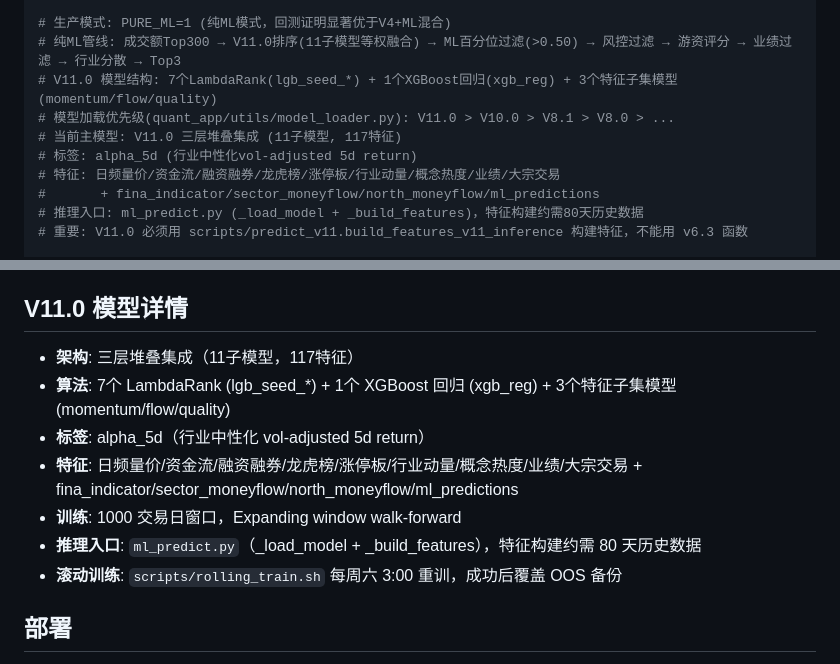
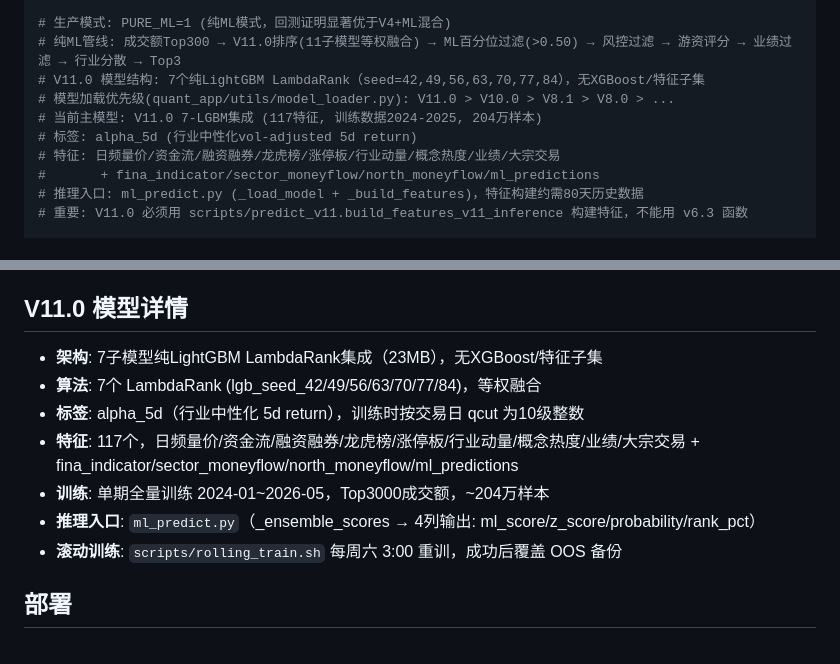
Before and after one commit to mozengfu/quant-system, a Markdown page: CLAUDE.md, 2 parts joined by grey strips. GitHub-like rendering.

Commit message:
docs: 更新V11.0模型说明 — 7子模型纯LGBM，23MB，2024-2025全量训练
Co-Authored-By: Claude Opus 4.7 <noreply@anthropic.com>

```diff
--- a/CLAUDE.md
+++ b/CLAUDE.md
@@ -67,9 +67,9 @@ python3 sector_rotation.py          # 行业轮动
 
 # 生产模式: PURE_ML=1 (纯ML模式，回测证明显著优于V4+ML混合)
 # 纯ML管线: 成交额Top300 → V11.0排序(11子模型等权融合) → ML百分位过滤(>0.50) → 风控过滤 → 游资评分 → 业绩过滤 → 行业分散 → Top3
-# V11.0 模型结构: 7个LambdaRank(lgb_seed_*) + 1个XGBoost回归(xgb_reg) + 3个特征子集模型(momentum/flow/quality)
+# V11.0 模型结构: 7个纯LightGBM LambdaRank（seed=42,49,56,63,70,77,84），无XGBoost/特征子集
 # 模型加载优先级(quant_app/utils/model_loader.py): V11.0 > V10.0 > V8.1 > V8.0 > ...
-# 当前主模型: V11.0 三层堆叠集成 (11子模型, 117特征)
+# 当前主模型: V11.0 7-LGBM集成 (117特征, 训练数据2024-2025, 204万样本)
 # 标签: alpha_5d (行业中性化vol-adjusted 5d return)
 # 特征: 日频量价/资金流/融资融券/龙虎榜/涨停板/行业动量/概念热度/业绩/大宗交易
 #       + fina_indicator/sector_moneyflow/north_moneyflow/ml_predictions
@@ -334,12 +334,12 @@ requirements.txt 保留作向后兼容，依赖以 pyproject.toml 为准。
 
 ## V11.0 模型详情
 
-- **架构**: 三层堆叠集成（11子模型，117特征）
-- **算法**: 7个 LambdaRank (lgb_seed_*) + 1个 XGBoost 回归 (xgb_reg) + 3个特征子集模型 (momentum/flow/quality)
-- **标签**: alpha_5d（行业中性化 vol-adjusted 5d return）
-- **特征**: 日频量价/资金流/融资融券/龙虎榜/涨停板/行业动量/概念热度/业绩/大宗交易 + fina_indicator/sector_moneyflow/north_moneyflow/ml_predictions
-- **训练**: 1000 交易日窗口，Expanding window walk-forward
-- **推理入口**: `ml_predict.py`（_load_model + _build_features），特征构建约需 80 天历史数据
+- **架构**: 7子模型纯LightGBM LambdaRank集成（23MB），无XGBoost/特征子集
+- **算法**: 7个 LambdaRank (lgb_seed_42/49/56/63/70/77/84)，等权融合
+- **标签**: alpha_5d（行业中性化 5d return），训练时按交易日 qcut 为10级整数
+- **特征**: 117个，日频量价/资金流/融资融券/龙虎榜/涨停板/行业动量/概念热度/业绩/大宗交易 + fina_indicator/sector_moneyflow/north_moneyflow/ml_predictions
+- **训练**: 单期全量训练 2024-01~2026-05，Top3000成交额，~204万样本
+- **推理入口**: `ml_predict.py`（_ensemble_scores → 4列输出: ml_score/z_score/probability/rank_pct）
 - **滚动训练**: `scripts/rolling_train.sh` 每周六 3:00 重训，成功后覆盖 OOS 备份
 
 ## 部署
```
